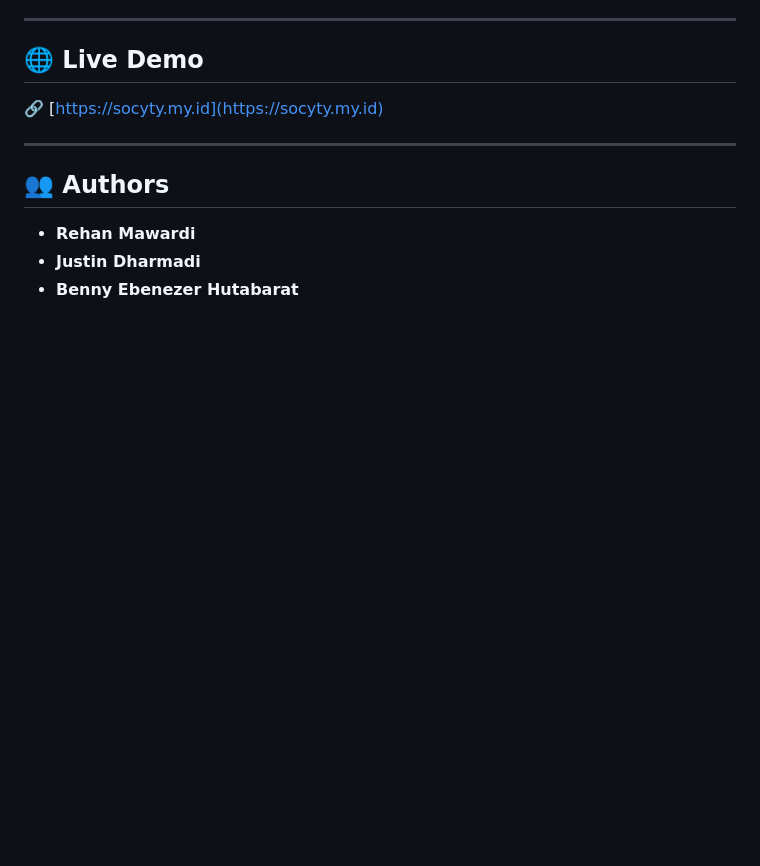
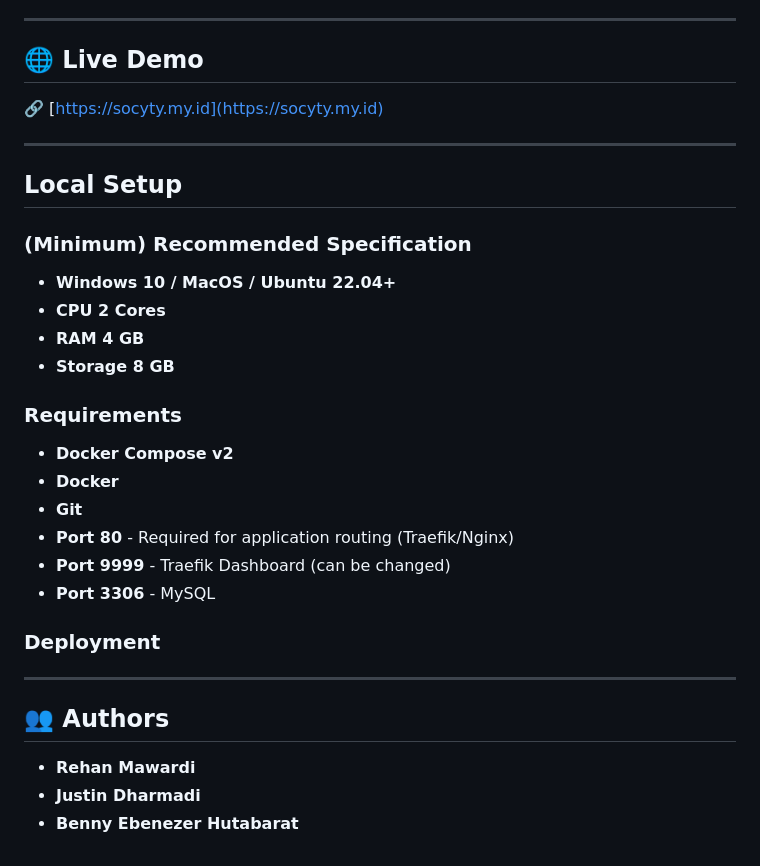
Before and after one commit to socyty25/Socyty, a Markdown page: README.md, the part around the change. GitHub-like rendering; blank space fills up the shorter version.

```diff
--- a/README.md
+++ b/README.md
@@ -56,6 +56,25 @@ With cyber threats increasing globally, both individuals and organizations face
 🔗 [https://socyty.my.id](https://socyty.my.id)
 
 ---
+## Local Setup
+### (Minimum) Recommended Specification
+- **Windows 10 / MacOS / Ubuntu 22.04+**
+- **CPU 2 Cores**
+- **RAM 4 GB**
+- **Storage 8 GB**
+
+### Requirements
+- **Docker Compose v2**
+- **Docker**
+- **Git**
+- **Port 80** - Required for application routing (Traefik/Nginx)
+- **Port 9999** - Traefik Dashboard (can be changed)
+- **Port 3306** - MySQL
+
+### Deployment
+
+
+---
 
 ## 👥 Authors
 
```
